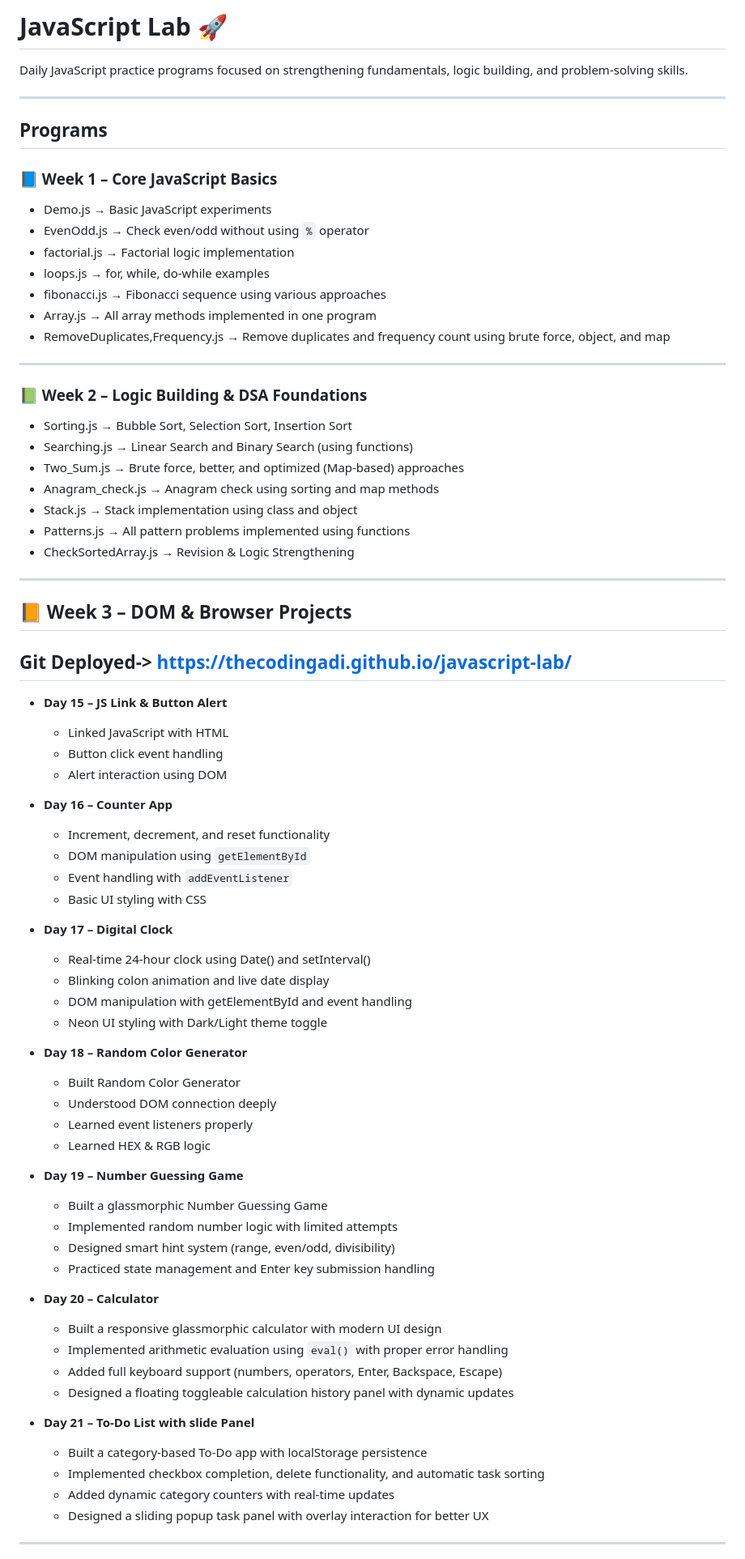
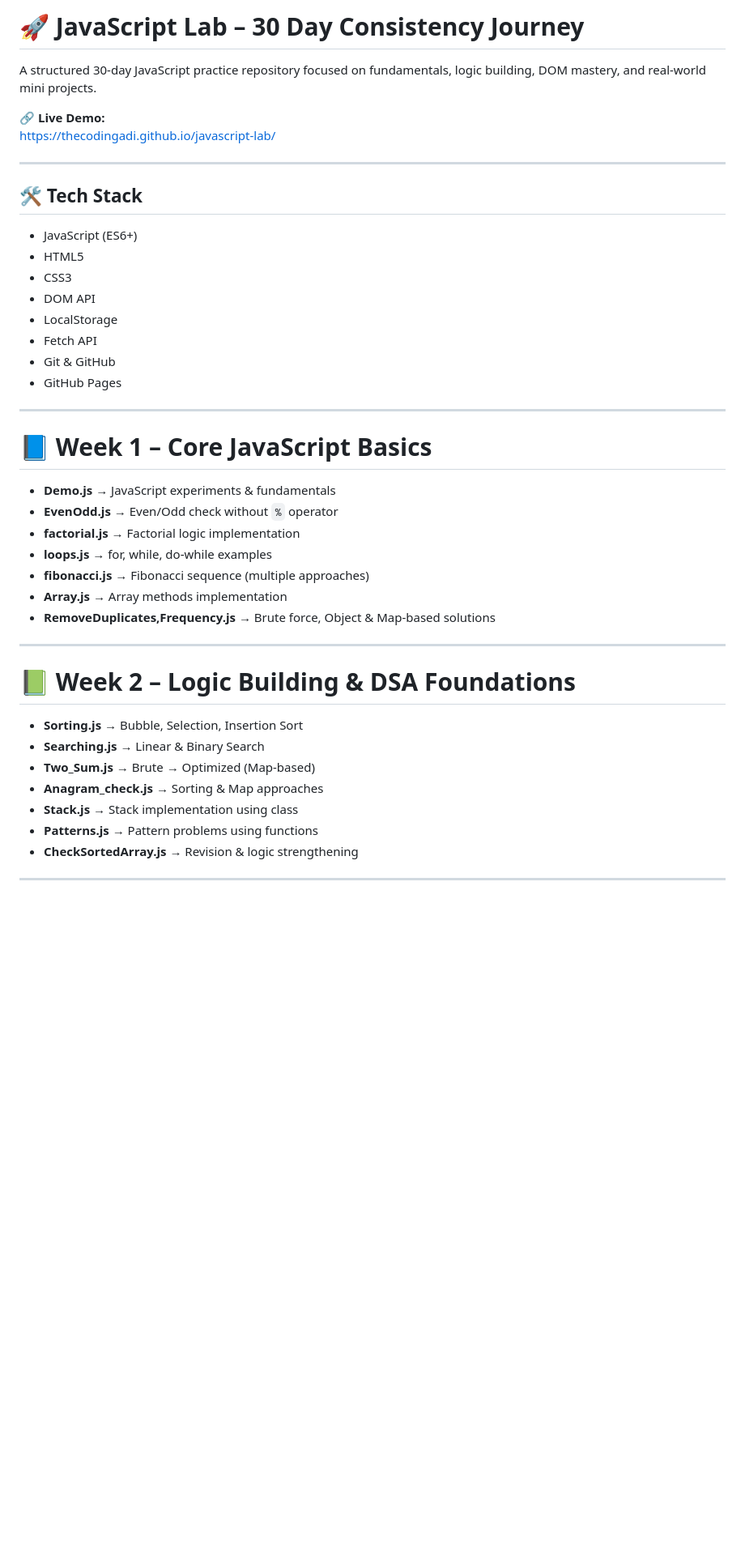
Before and after one commit to thecodingAdi/javascript-lab, a Markdown page: README.md, the part around one of its changes. Shown at 81% size. GitHub-like rendering; blank space fills up the shorter version.

```diff
--- a/README.md
+++ b/README.md
@@ -1,79 +1,46 @@
-# JavaScript Lab 🚀
+# 🚀 JavaScript Lab – 30 Day Consistency Journey
 
-Daily JavaScript practice programs focused on strengthening fundamentals, logic building, and problem-solving skills.
+A structured 30-day JavaScript practice repository focused on fundamentals, logic building, DOM mastery, and real-world mini projects.
+
+🔗 **Live Demo:**
+https://thecodingadi.github.io/javascript-lab/
 
 ---
 
-## Programs
+## 🛠 Tech Stack
 
-### 📘 Week 1 – Core JavaScript Basics
-
-- Demo.js → Basic JavaScript experiments
-- EvenOdd.js → Check even/odd without using `%` operator
-- factorial.js → Factorial logic implementation
-- loops.js → for, while, do-while examples
-- fibonacci.js → Fibonacci sequence using various approaches
-- Array.js → All array methods implemented in one program
-- RemoveDuplicates,Frequency.js → Remove duplicates and frequency count using brute force, object, and map
+- JavaScript (ES6+)
+- HTML5
+- CSS3
+- DOM API
+- LocalStorage
+- Fetch API
+- Git & GitHub
+- GitHub Pages
 
 ---
 
-### 📗 Week 2 – Logic Building & DSA Foundations
+# 📘 Week 1 – Core JavaScript Basics
 
-- Sorting.js → Bubble Sort, Selection Sort, Insertion Sort
-- Searching.js → Linear Search and Binary Search (using functions)
-- Two_Sum.js → Brute force, better, and optimized (Map-based) approaches
-- Anagram_check.js → Anagram check using sorting and map methods
-- Stack.js → Stack implementation using class and object
-- Patterns.js → All pattern problems implemented using functions
-- CheckSortedArray.js → Revision & Logic Strengthening
+- **Demo.js** → JavaScript experiments & fundamentals
+- **EvenOdd.js** → Even/Odd check without `%` operator
+- **factorial.js** → Factorial logic implementation
+- **loops.js** → for, while, do-while examples
+- **fibonacci.js** → Fibonacci sequence (multiple approaches)
+- **Array.js** → Array methods implementation
+- **RemoveDuplicates,Frequency.js** → Brute force, Object & Map-based solutions
 
 ---
 
-## 📙 Week 3 – DOM & Browser Projects
+# 📗 Week 2 – Logic Building & DSA Foundations
 
-## Git Deployed-> https://thecodingadi.github.io/javascript-lab/
-
-- **Day 15 – JS Link & Button Alert**
-  - Linked JavaScript with HTML
-  - Button click event handling
-  - Alert interaction using DOM
-
-- **Day 16 – Counter App**
-  - Increment, decrement, and reset functionality
-  - DOM manipulation using `getElementById`
-  - Event handling with `addEventListener`
-  - Basic UI styling with CSS
-
-- **Day 17 – Digital Clock**
-  - Real-time 24-hour clock using Date() and setInterval()
-  - Blinking colon animation and live date display
-  - DOM manipulation with getElementById and event handling
-  - Neon UI styling with Dark/Light theme toggle
-
-- **Day 18 – Random Color Generator**
-  - Built Random Color Generator
-  - Understood DOM connection deeply
-  - Learned event listeners properly
-  - Learned HEX & RGB logic
-
-- **Day 19 – Number Guessing Game**
-  - Built a glassmorphic Number Guessing Game
-  - Implemented random number logic with limited attempts
-  - Designed smart hint system (range, even/odd, divisibility)
-  - Practiced state management and Enter key submission handling
-
-- **Day 20 – Calculator**
-  - Built a responsive glassmorphic calculator with modern UI design
-  - Implemented arithmetic evaluation using `eval()` with proper error handling
-  - Added full keyboard support (numbers, operators, Enter, Backspace, Escape)
-  - Designed a floating toggleable calculation history panel with dynamic updates
-
-- **Day 21 – To-Do List with slide Panel**
-  - Built a category-based To-Do app with localStorage persistence
-  - Implemented checkbox completion, delete functionality, and automatic task sorting
-  - Added dynamic category counters with real-time updates
-  - Designed a sliding popup task panel with overlay interaction for better UX
+- **Sorting.js** → Bubble, Selection, Insertion Sort
+- **Searching.js** → Linear & Binary Search
+- **Two_Sum.js** → Brute → Optimized (Map-based)
+- **Anagram_check.js** → Sorting & Map approaches
+- **Stack.js** → Stack implementation using class
+- **Patterns.js** → Pattern problems using functions
+- **CheckSortedArray.js** → Revision & logic strengthening
 
 ---
 
```
Also changed, not shown: other parts of README.md (+93 -71 lines).
